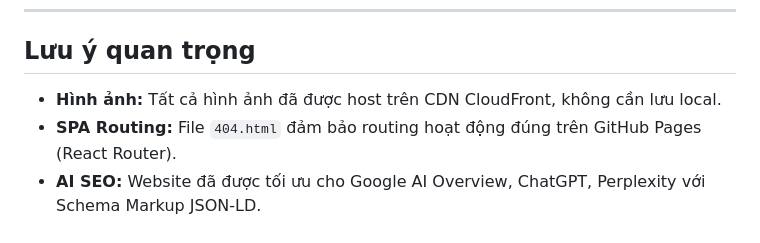
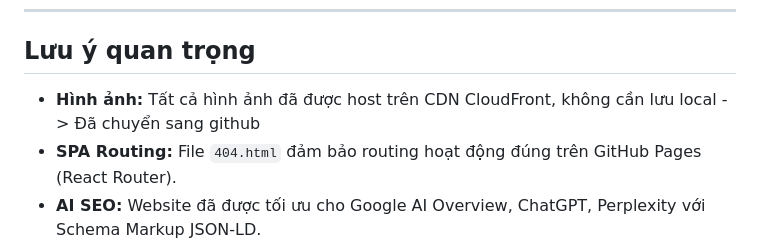
Before and after one commit to Duongchithien/ai-leaders-vietnam, a Markdown page: README.md, the part around the change. Rendered like a GitHub page.

```diff
--- a/README.md
+++ b/README.md
@@ -89,7 +89,7 @@ npx serve ai-leaders-github -p 8080
 
 ## Lưu ý quan trọng
 
-- **Hình ảnh:** Tất cả hình ảnh đã được host trên CDN CloudFront, không cần lưu local.
+- **Hình ảnh:** Tất cả hình ảnh đã được host trên CDN CloudFront, không cần lưu local -> Đã chuyển sang github
 - **SPA Routing:** File `404.html` đảm bảo routing hoạt động đúng trên GitHub Pages (React Router).
 - **AI SEO:** Website đã được tối ưu cho Google AI Overview, ChatGPT, Perplexity với Schema Markup JSON-LD.
 - **Google Search Console:** Đã tích hợp verification tag. Submit sitemap tại: `https://aileaders.vn/sitemap.xml`
```
